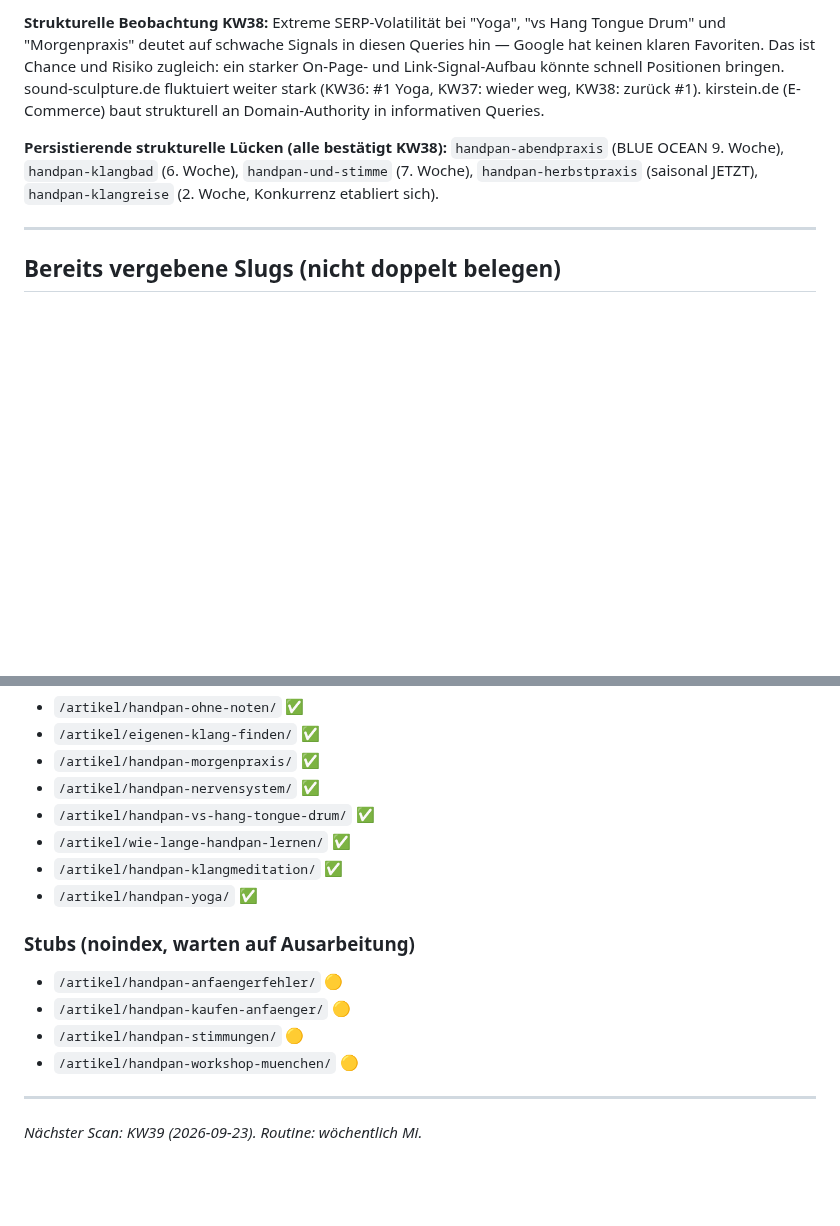
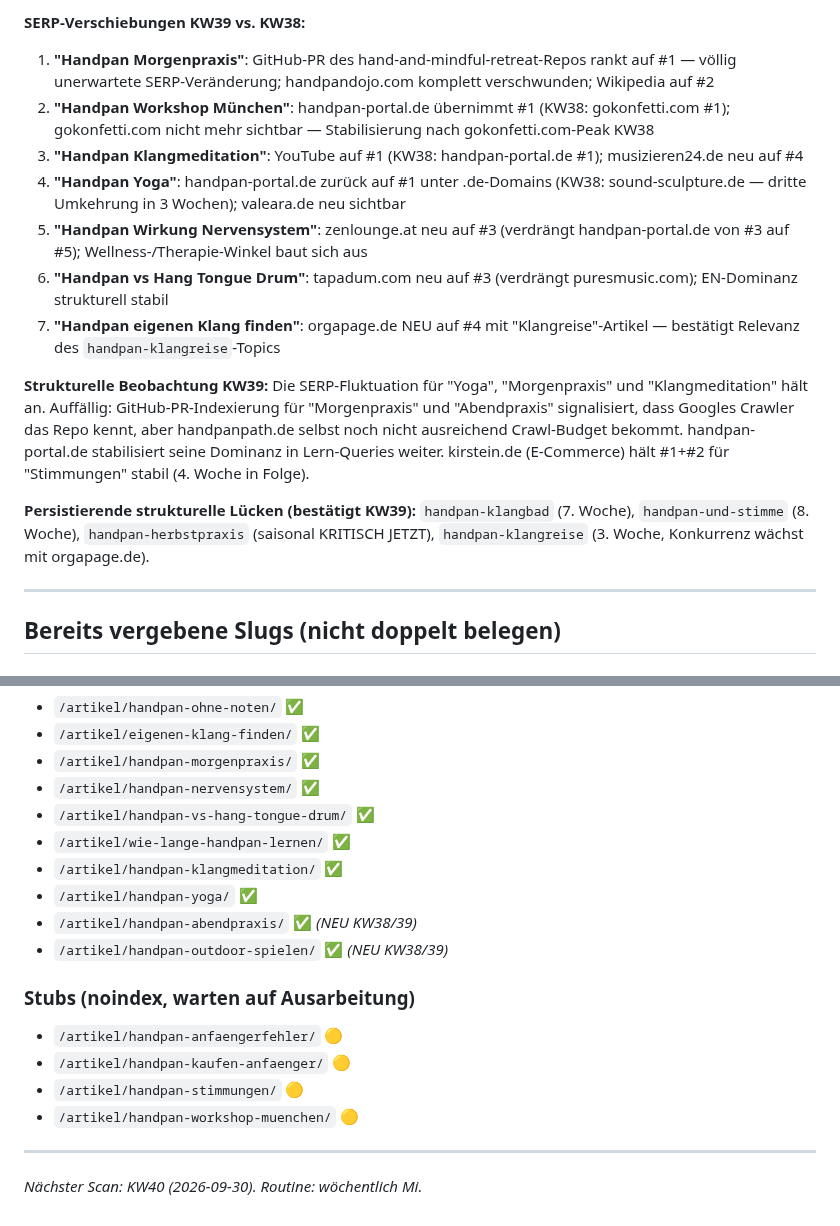
Before and after one commit to nilscasp/hand-and-mindful-retreat, a Markdown page: automation/state/gap-candidates.md, 2 parts joined by grey strips. Rendered like a GitHub page; blank space fills up the shorter version.

```diff
--- a/automation/state/gap-candidates.md
+++ b/automation/state/gap-candidates.md
@@ -66,7 +58,16 @@
 
-**Strukturelle Beobachtung KW38:** Extreme SERP-Volatilität bei "Yoga", "vs Hang Tongue Drum" und "Morgenpraxis" deutet auf schwache Signals in diesen Queries hin — Google hat keinen klaren Favoriten. Das ist Chance und Risiko zugleich: ein starker On-Page- und Link-Signal-Aufbau könnte schnell Positionen bringen. sound-sculpture.de fluktuiert weiter stark (KW36: #1 Yoga, KW37: wieder weg, KW38: zurück #1). kirstein.de (E-Commerce) baut strukturell an Domain-Authority in informativen Queries.
+**SERP-Verschiebungen KW39 vs. KW38:**
+1. **"Handpan Morgenpraxis"**: GitHub-PR des hand-and-mindful-retreat-Repos rankt auf #1 — völlig unerwartete SERP-Veränderung; handpandojo.com komplett verschwunden; Wikipedia auf #2
+2. **"Handpan Workshop München"**: handpan-portal.de übernimmt #1 (KW38: gokonfetti.com #1); gokonfetti.com nicht mehr sichtbar — Stabilisierung nach gokonfetti.com-Peak KW38
+3. **"Handpan Klangmeditation"**: YouTube auf #1 (KW38: handpan-portal.de #1); musizieren24.de neu auf #4
+4. **"Handpan Yoga"**: handpan-portal.de zurück auf #1 unter .de-Domains (KW38: sound-sculpture.de — dritte Umkehrung in 3 Wochen); valeara.de neu sichtbar
+5. **"Handpan Wirkung Nervensystem"**: zenlounge.at neu auf #3 (verdrängt handpan-portal.de von #3 auf #5); Wellness-/Therapie-Winkel baut sich aus
+6. **"Handpan vs Hang Tongue Drum"**: tapadum.com neu auf #3 (verdrängt puresmusic.com); EN-Dominanz strukturell stabil
+7. **"Handpan eigenen Klang finden"**: orgapage.de NEU auf #4 mit "Klangreise"-Artikel — bestätigt Relevanz des `handpan-klangreise`-Topics
 
-**Persistierende strukturelle Lücken (alle bestätigt KW38):** `handpan-abendpraxis` (BLUE OCEAN 9. Woche), `handpan-klangbad` (6. Woche), `handpan-und-stimme` (7. Woche), `handpan-herbstpraxis` (saisonal JETZT), `handpan-klangreise` (2. Woche, Konkurrenz etabliert sich).
+**Strukturelle Beobachtung KW39:** Die SERP-Fluktuation für "Yoga", "Morgenpraxis" und "Klangmeditation" hält an. Auffällig: GitHub-PR-Indexierung für "Morgenpraxis" und "Abendpraxis" signalisiert, dass Googles Crawler das Repo kennt, aber handpanpath.de selbst noch nicht ausreichend Crawl-Budget bekommt. handpan-portal.de stabilisiert seine Dominanz in Lern-Queries weiter. kirstein.de (E-Commerce) hält #1+#2 für "Stimmungen" stabil (4. Woche in Folge).
+
+**Persistierende strukturelle Lücken (bestätigt KW39):** `handpan-klangbad` (7. Woche), `handpan-und-stimme` (8. Woche), `handpan-herbstpraxis` (saisonal KRITISCH JETZT), `handpan-klangreise` (3. Woche, Konkurrenz wächst mit orgapage.de).
 
 ---
 
@@ -81,6 +82,8 @@
 - `/artikel/wie-lange-handpan-lernen/` ✅
 - `/artikel/handpan-klangmeditation/` ✅
 - `/artikel/handpan-yoga/` ✅
+- `/artikel/handpan-abendpraxis/` ✅ _(NEU KW38/39)_
+- `/artikel/handpan-outdoor-spielen/` ✅ _(NEU KW38/39)_
 
 ### Stubs (noindex, warten auf Ausarbeitung)
 - `/artikel/handpan-anfaengerfehler/` 🟡
@@ -89,4 +92,4 @@
 - `/artikel/handpan-workshop-muenchen/` 🟡
 
 ---
-*Nächster Scan: KW39 (2026-09-23). Routine: wöchentlich Mi.*
+*Nächster Scan: KW40 (2026-09-30). Routine: wöchentlich Mi.*
```
Also changed, not shown: other parts of automation/state/gap-candidates.md (+32 -40 lines).
